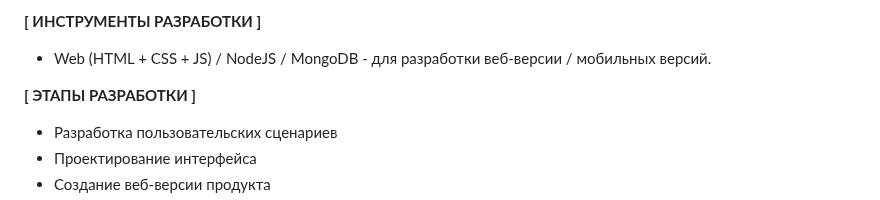
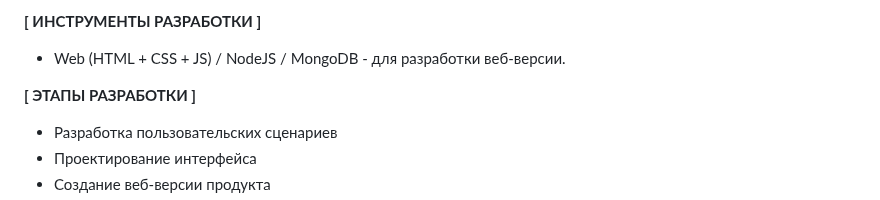
Before and after one commit to aijdwr127/ivr, a Markdown page: aidar_khasanov_application.md, the part around the change. GitHub-like rendering.

```diff
--- a/aidar_khasanov_application.md
+++ b/aidar_khasanov_application.md
@@ -75,7 +75,7 @@
 
 **[ ИНСТРУМЕНТЫ РАЗРАБОТКИ ]**
 
-* Web (HTML + CSS + JS) / NodeJS / MongoDB - для разработки веб-версии / мобильных версий.
+* Web (HTML + CSS + JS) / NodeJS / MongoDB - для разработки веб-версии.
 
 **[ ЭТАПЫ РАЗРАБОТКИ ]**
 
```
